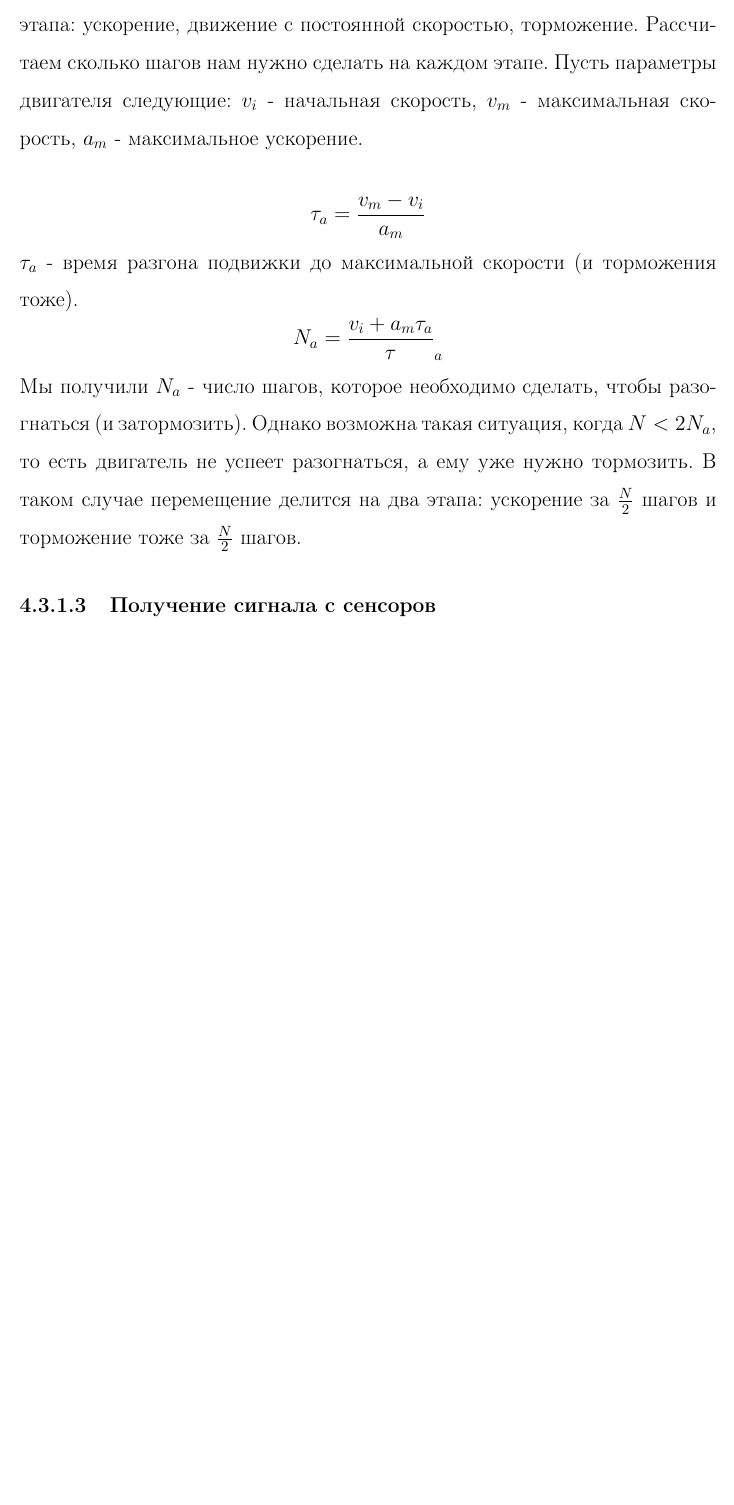
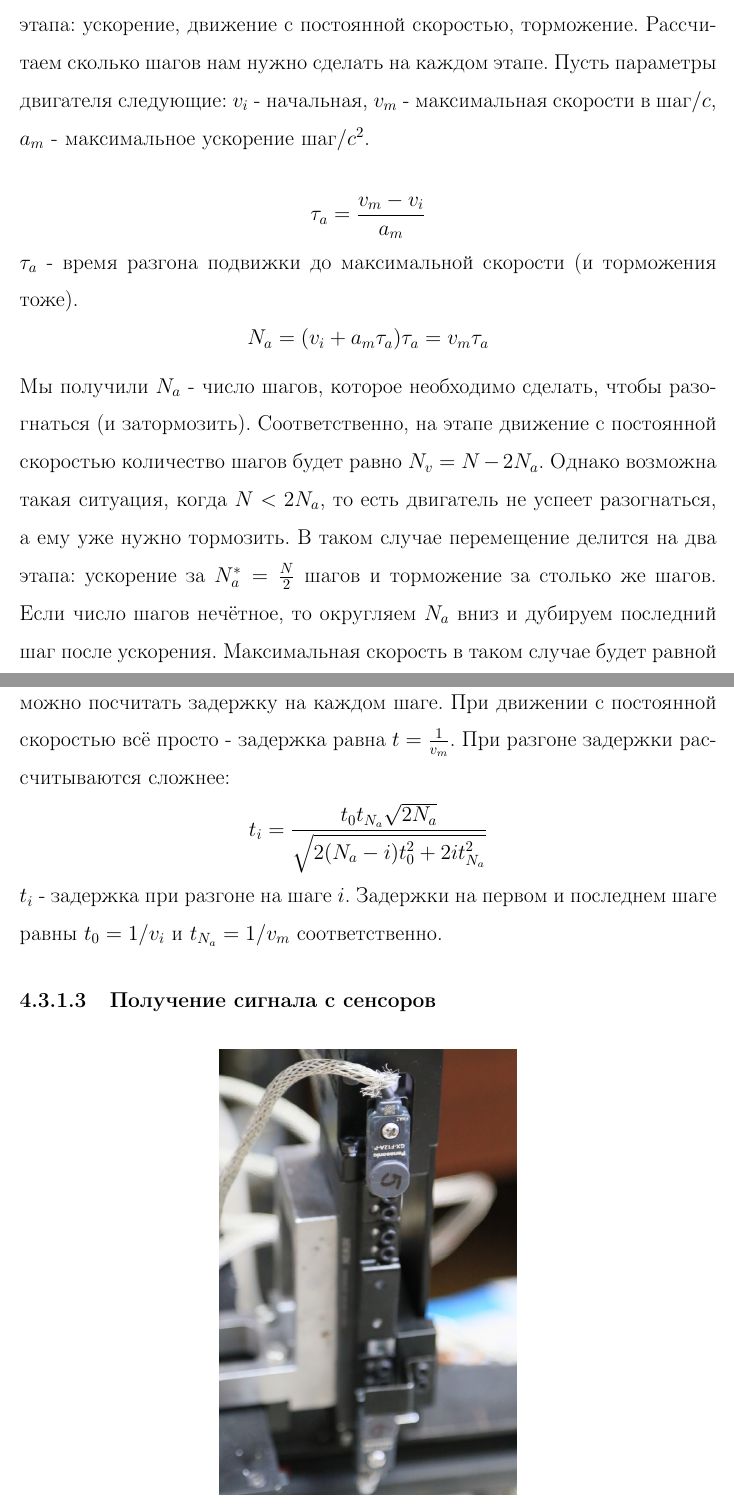
Before and after one commit to agerasev/diploma, a LaTeX thesis (diploma.tex): part of page 23 of 54 before the commit and two parts of pages 23 and 24 of 54 after it, the two joined at a grey line, cut so that both start at the same text, the shorter picture padded with empty space. Compiled offline with pdfLaTeX.

Commit message:
formulae

```diff
--- a/diploma.tex
+++ b/diploma.tex
@@ -13,8 +13,6 @@
 \usepackage{hyperref}
 \usepackage{titlesec}
 
-
-\linespread{1.5}
 
 \newcommand{\gb}[1]{\guillemotleft #1\guillemotright}
 
@@ -53,6 +51,8 @@
 \setcounter{secnumdepth}{4}
 \setcounter{tocdepth}{4}
 
+
+\linespread{1.5}
 
 \begin{document}
 
@@ -351,16 +351,22 @@ Raspberry Pi версии 2 и 3 имеют следующие внешние и
 
 \subsubsubsection{Расчёт перемещения}
 Приведём пример расчётов периода импульсов для перемещения подвижки.
-Допустим, нам нужно быстро переместить подвижку на $N$ шагов. Согласно вышеописанному методу перемещения, мы должны сперва плавно ускорить подвижку до максимальной скорости, проехать с этой скоростью, а потом плавно остановиться. Соответственно, перемещение делится на три этапа: ускорение, движение с постоянной скоростью, торможение. Рассчитаем сколько шагов нам нужно сделать на каждом этапе. Пусть параметры двигателя следующие: $v_i$ - начальная скорость, $v_m$ - максимальная скорость, $a_m$ - максимальное ускорение.
+Допустим, нам нужно быстро переместить подвижку на $N$ шагов. Согласно вышеописанному методу перемещения, мы должны сперва плавно ускорить подвижку до максимальной скорости, проехать с этой скоростью, а потом плавно остановиться. Соответственно, перемещение делится на три этапа: ускорение, движение с постоянной скоростью, торможение. Рассчитаем сколько шагов нам нужно сделать на каждом этапе. Пусть параметры двигателя следующие: $v_i$ - начальная, $v_m$ - максимальная скорости в шаг$/c$, $a_m$ - максимальное ускорение шаг$/c^2$.
 \newline
 $$
 \tau_a = \frac{v_m - v_i}{a_m}
 $$
 $\tau_a$ - время разгона подвижки до максимальной скорости (и торможения тоже).
 $$
-N_a = \frac{v_i + a_m \tau_a} \tau_a
+N_a = (v_i + a_m \tau_a) \tau_a = v_m \tau_a
 $$
-Мы получили $N_a$ - число шагов, которое необходимо сделать, чтобы разогнаться (и затормозить). Однако возможна такая ситуация, когда $N < 2 N_a$, то есть двигатель не успеет разогнаться, а ему уже нужно тормозить. В таком случае перемещение делится на два этапа: ускорение за $\frac{N}{2}$ шагов и торможение тоже за $\frac{N}{2}$ шагов.
+Мы получили $N_a$ - число шагов, которое необходимо сделать, чтобы разогнаться (и затормозить). Соответственно, на этапе движение с постоянной скоростью количество шагов будет равно $N_v = N - 2 N_a$. Однако возможна такая ситуация, когда $N < 2 N_a$, то есть двигатель не успеет разогнаться, а ему уже нужно тормозить. В таком случае перемещение делится на два этапа: ускорение за $N_a^* = \frac{N}{2}$ шагов и торможение за столько же шагов. Если число шагов нечётное, то округляем $N_a$ вниз и дубируем последний шаг после ускорения. Максимальная скорость в таком случае будет равной $v_m^* = \sqrt{v_i^2 + 2 a_m N_a^*}$.
+\newline
+Теперь, когда мы знаем, сколько шагов нужно сделать на кждом из этапов, можно посчитать задержку на каждом шаге. При движении с постоянной скоростью всё просто - задержка равна $t = \frac{1}{v_m}$. При разгоне задержки рассчитываются сложнее:
+$$
+t_i = \frac{t_0 t_{N_a} \sqrt{2 N_a}}{\sqrt{2 (N_a - i) t_0^2 + 2 i t_{N_a}^2}}
+$$
+$t_i$ - задержка при разгоне на шаге $i$. Задержки на первом и последнем шаге равны $t_0 = 1/v_i$ и $t_{N_a} = 1/v_m$ соответственно.
 
 \subsubsubsection{Получение сигнала с сенсоров}
 
```
